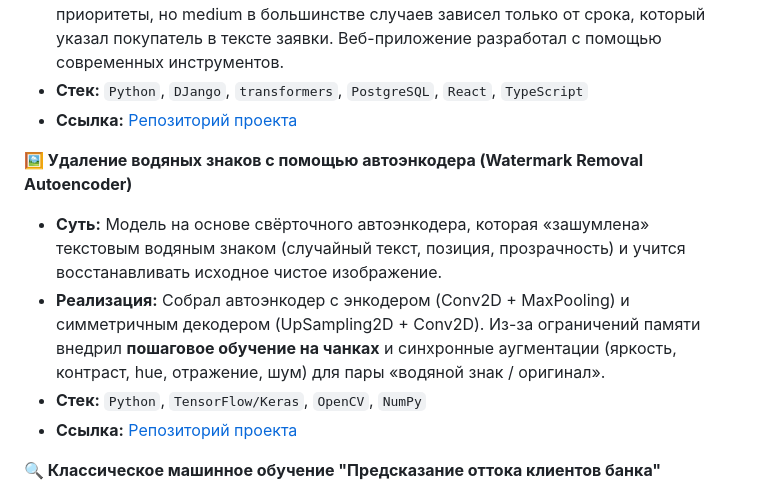
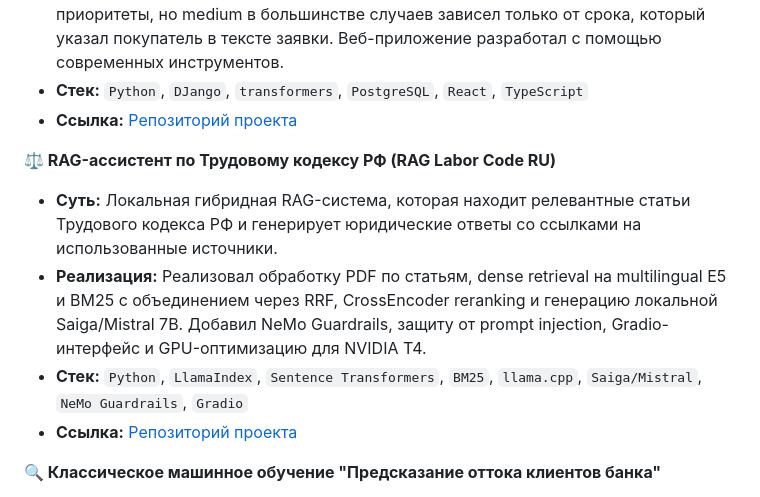
Before and after one commit to Vihhycherezass/vihhycherezass, a Markdown page: README.md, the part around the change. Drawn GitHub-style.

```diff
--- a/README.md
+++ b/README.md
@@ -28,11 +28,12 @@
 *   **Стек:** `Python`, `DJango`, `transformers`, `PostgreSQL`, `React`, `TypeScript`
 *   **Ссылка:** [Репозиторий проекта](https://github.com/Vihhycherezass/estateflow-ai-crm)
 
-**🖼️ Удаление водяных знаков с помощью автоэнкодера (Watermark Removal Autoencoder)**
-*   **Суть:** Модель на основе свёрточного автоэнкодера, которая «зашумлена» текстовым водяным знаком (случайный текст, позиция, прозрачность) и учится восстанавливать исходное чистое изображение.
-*   **Реализация:** Собрал автоэнкодер с энкодером (Conv2D + MaxPooling) и симметричным декодером (UpSampling2D + Conv2D). Из-за ограничений памяти внедрил **пошаговое обучение на чанках** и синхронные аугментации (яркость, контраст, hue, отражение, шум) для пары «водяной знак / оригинал».
-*   **Стек:** `Python`, `TensorFlow/Keras`, `OpenCV`, `NumPy`
-*   **Ссылка:** [Репозиторий проекта](https://github.com/Vihhycherezass/WatermarkRemovalAutoencoder)
+**⚖️ RAG-ассистент по Трудовому кодексу РФ (RAG Labor Code RU)**
+
+* **Суть:** Локальная гибридная RAG-система, которая находит релевантные статьи Трудового кодекса РФ и генерирует юридические ответы со ссылками на использованные источники.
+* **Реализация:** Реализовал обработку PDF по статьям, dense retrieval на multilingual E5 и BM25 с объединением через RRF, CrossEncoder reranking и генерацию локальной Saiga/Mistral 7B. Добавил NeMo Guardrails, защиту от prompt injection, Gradio-интерфейс и GPU-оптимизацию для NVIDIA T4.
+* **Стек:** `Python`, `LlamaIndex`, `Sentence Transformers`, `BM25`, `llama.cpp`, `Saiga/Mistral`, `NeMo Guardrails`, `Gradio`
+* **Ссылка:** [Репозиторий проекта](https://github.com/Vihhycherezass/RAG-Labor-Code-RU)
 
 **🔍 Классическое машинное обучение "Предсказание оттока клиентов банка"**
 *   **Суть:** Модель должна определять по входным данным клиента, перестанет ли он пользоваться продуктами банка или продолжит.
```
